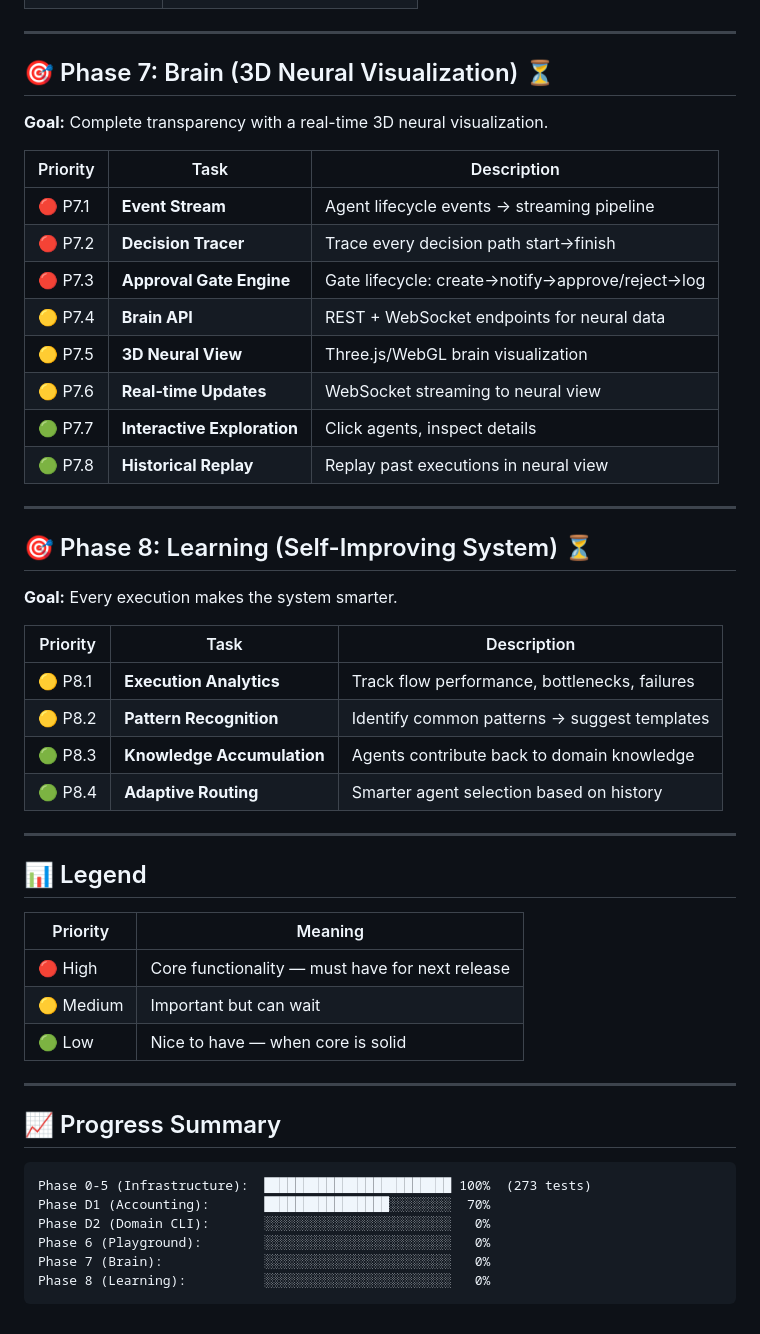
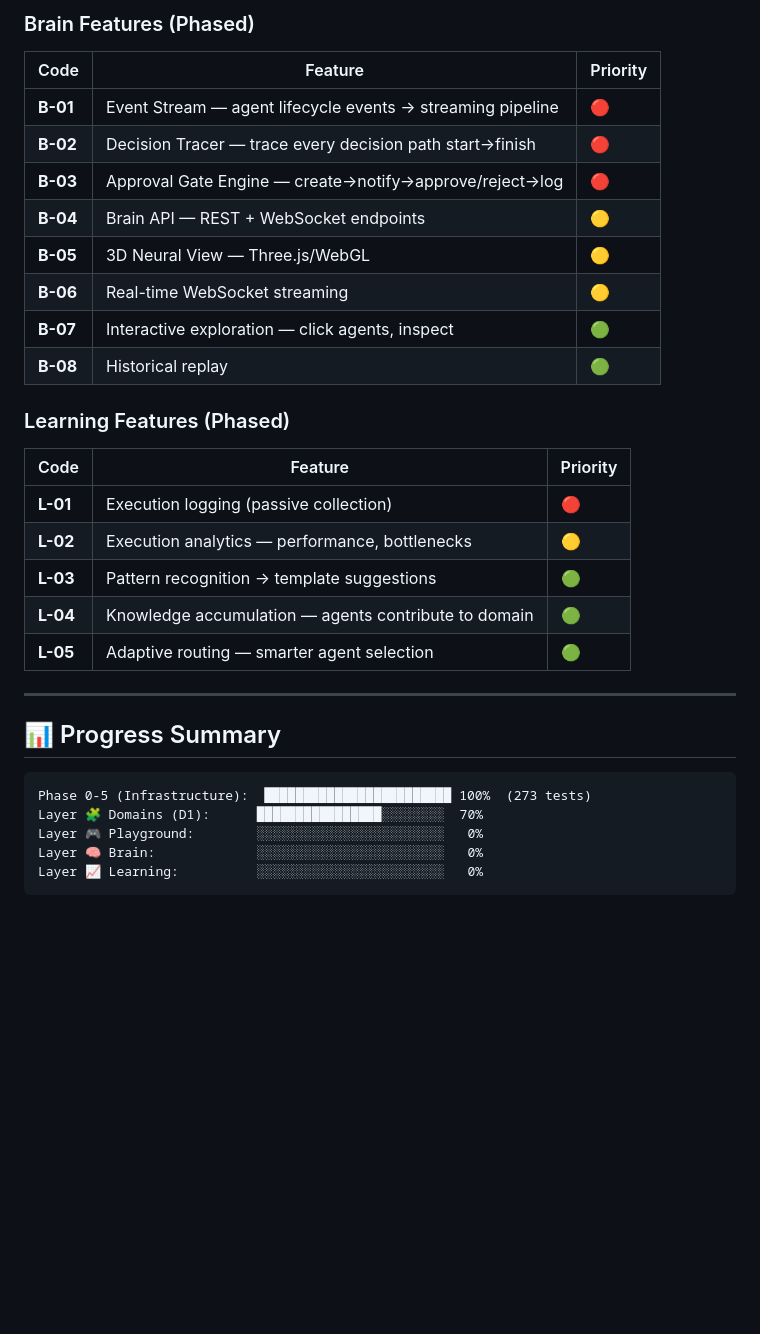
Before and after one commit to hossein1377mobini/hiveos-financial-brain, a Markdown page: ROADMAP.md, the part around one of its changes. GitHub-like rendering; blank space fills up the shorter version.

````diff
--- a/ROADMAP.md
+++ b/ROADMAP.md
@@ -117,53 +130,34 @@
+### Brain Features (Phased)
+
+| Code | Feature | Priority |
+|------|---------|----------|
+| **B-01** | Event Stream — agent lifecycle events → streaming pipeline | 🔴 |
+| **B-02** | Decision Tracer — trace every decision path start→finish | 🔴 |
+| **B-03** | Approval Gate Engine — create→notify→approve/reject→log | 🔴 |
+| **B-04** | Brain API — REST + WebSocket endpoints | 🟡 |
+| **B-05** | 3D Neural View — Three.js/WebGL | 🟡 |
+| **B-06** | Real-time WebSocket streaming | 🟡 |
+| **B-07** | Interactive exploration — click agents, inspect | 🟢 |
+| **B-08** | Historical replay | 🟢 |
+
+### Learning Features (Phased)
+
+| Code | Feature | Priority |
+|------|---------|----------|
+| **L-01** | Execution logging (passive collection) | 🔴 |
+| **L-02** | Execution analytics — performance, bottlenecks | 🟡 |
+| **L-03** | Pattern recognition → template suggestions | 🟢 |
+| **L-04** | Knowledge accumulation — agents contribute to domain | 🟢 |
+| **L-05** | Adaptive routing — smarter agent selection | 🟢 |
 
 ---
 
-## 🎯 Phase 7: Brain (3D Neural Visualization) ⏳
-
-**Goal:** Complete transparency with a real-time 3D neural visualization.
-
-| Priority | Task | Description |
-|----------|------|-------------|
-| 🔴 P7.1 | **Event Stream** | Agent lifecycle events → streaming pipeline |
-| 🔴 P7.2 | **Decision Tracer** | Trace every decision path start→finish |
-| 🔴 P7.3 | **Approval Gate Engine** | Gate lifecycle: create→notify→approve/reject→log |
-| 🟡 P7.4 | **Brain API** | REST + WebSocket endpoints for neural data |
-| 🟡 P7.5 | **3D Neural View** | Three.js/WebGL brain visualization |
-| 🟡 P7.6 | **Real-time Updates** | WebSocket streaming to neural view |
-| 🟢 P7.7 | **Interactive Exploration** | Click agents, inspect details |
-| 🟢 P7.8 | **Historical Replay** | Replay past executions in neural view |
-
----
-
-## 🎯 Phase 8: Learning (Self-Improving System) ⏳
-
-**Goal:** Every execution makes the system smarter.
-
-| Priority | Task | Description |
-|----------|------|-------------|
-| 🟡 P8.1 | **Execution Analytics** | Track flow performance, bottlenecks, failures |
-| 🟡 P8.2 | **Pattern Recognition** | Identify common patterns → suggest templates |
-| 🟢 P8.3 | **Knowledge Accumulation** | Agents contribute back to domain knowledge |
-| 🟢 P8.4 | **Adaptive Routing** | Smarter agent selection based on history |
-
----
-
-## 📊 Legend
-
-| Priority | Meaning |
-|----------|---------|
-| 🔴 High | Core functionality — must have for next release |
-| 🟡 Medium | Important but can wait |
-| 🟢 Low | Nice to have — when core is solid |
-
----
-
-## 📈 Progress Summary
+## 📊 Progress Summary
 
 ```
 Phase 0-5 (Infrastructure):  ████████████████████████ 100%  (273 tests)
-Phase D1 (Accounting):       ████████████████░░░░░░░░  70%
-Phase D2 (Domain CLI):       ░░░░░░░░░░░░░░░░░░░░░░░░   0%
-Phase 6 (Playground):        ░░░░░░░░░░░░░░░░░░░░░░░░   0%
-Phase 7 (Brain):             ░░░░░░░░░░░░░░░░░░░░░░░░   0%
-Phase 8 (Learning):          ░░░░░░░░░░░░░░░░░░░░░░░░   0%
+Layer 🧩 Domains (D1):      ████████████████░░░░░░░░  70%
+Layer 🎮 Playground:        ░░░░░░░░░░░░░░░░░░░░░░░░   0%
+Layer 🧠 Brain:             ░░░░░░░░░░░░░░░░░░░░░░░░   0%
+Layer 📈 Learning:          ░░░░░░░░░░░░░░░░░░░░░░░░   0%
 ```
````
Also changed, not shown: other parts of ROADMAP.md (+41 -28 lines), AGENTS.md (+46 -50 lines).
